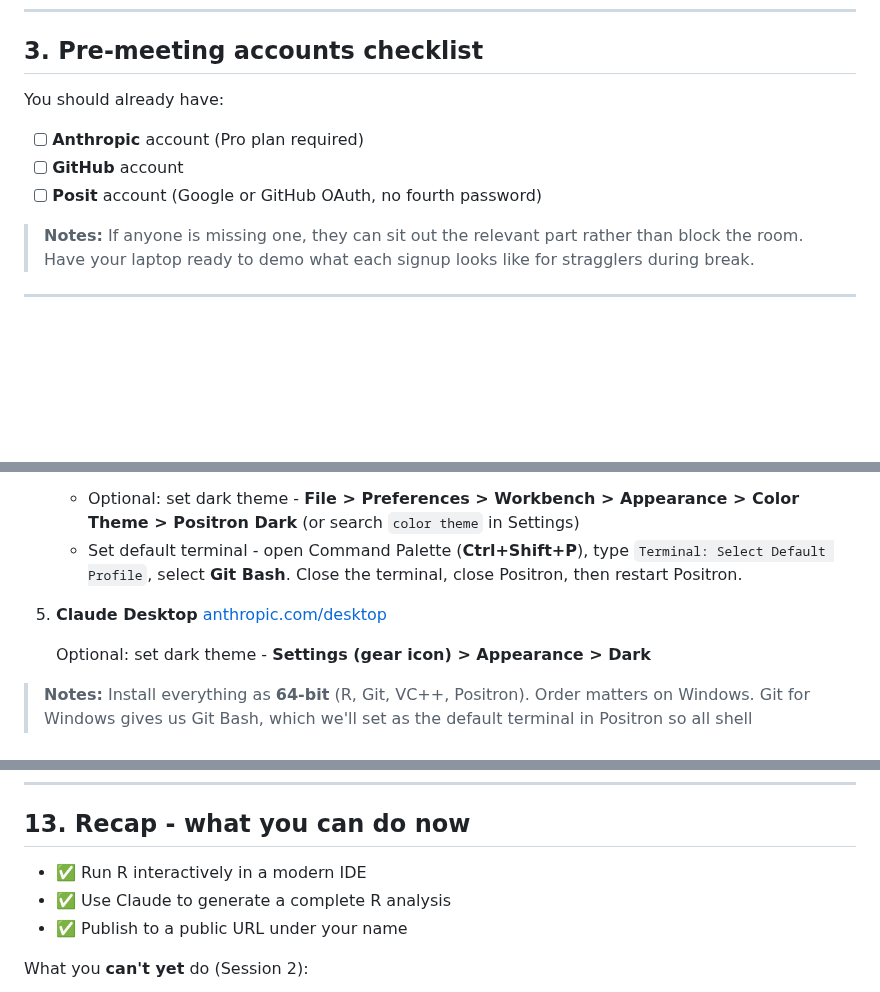
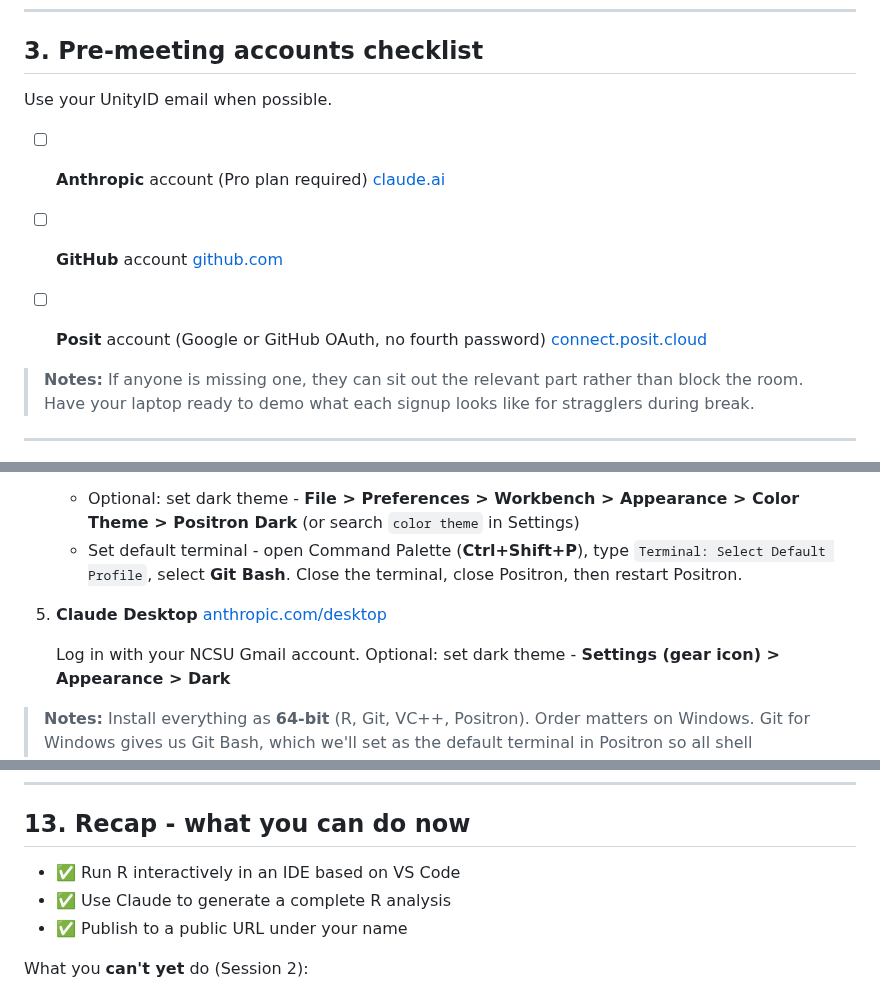
Before and after one commit to faustovrz/ccgarden, a Markdown page: session1_slides.md, 3 parts joined by grey strips. Drawn GitHub-style; blank space fills up the shorter version.

Commit message:
Add UnityID/NCSU Gmail guidance and account signup links
Co-Authored-By: Claude Opus 4.6 <noreply@anthropic.com>

```diff
--- a/session1_slides.md
+++ b/session1_slides.md
@@ -32,11 +32,16 @@ analysis they "published" themselves.
 
 ## 3. Pre-meeting accounts checklist
 
-You should already have:
+Use your UnityID email when possible.
 
 - [ ] **Anthropic** account (Pro plan required)
+  [claude.ai](https://claude.ai)
+
 - [ ] **GitHub** account
+  [github.com](https://github.com)
+
 - [ ] **Posit** account (Google or GitHub OAuth, no fourth password)
+  [connect.posit.cloud](https://connect.posit.cloud)
 
 > **Notes:** If anyone is missing one, they can sit out the relevant part
 > rather than block the room. Have your laptop ready to demo what each
@@ -75,6 +80,7 @@ You should already have:
 5. **Claude Desktop**
    [anthropic.com/desktop](https://anthropic.com/desktop)
 
+   Log in with your NCSU Gmail account.
    Optional: set dark theme - **Settings (gear icon) > Appearance > Dark**
 
 > **Notes:** Install everything as **64-bit** (R, Git, VC++, Positron).
@@ -256,7 +263,7 @@ frame as an iframe. Here are the names and URLs: [paste list]
 
 ## 13. Recap - what you can do now
 
-- ✅ Run R interactively in a modern IDE
+- ✅ Run R interactively in an IDE based on VS Code
 - ✅ Use Claude to generate a complete R analysis
 - ✅ Publish to a public URL under your name
 
```
Also changed, not shown: other parts of session1_slides.md (+1 -0 lines).
